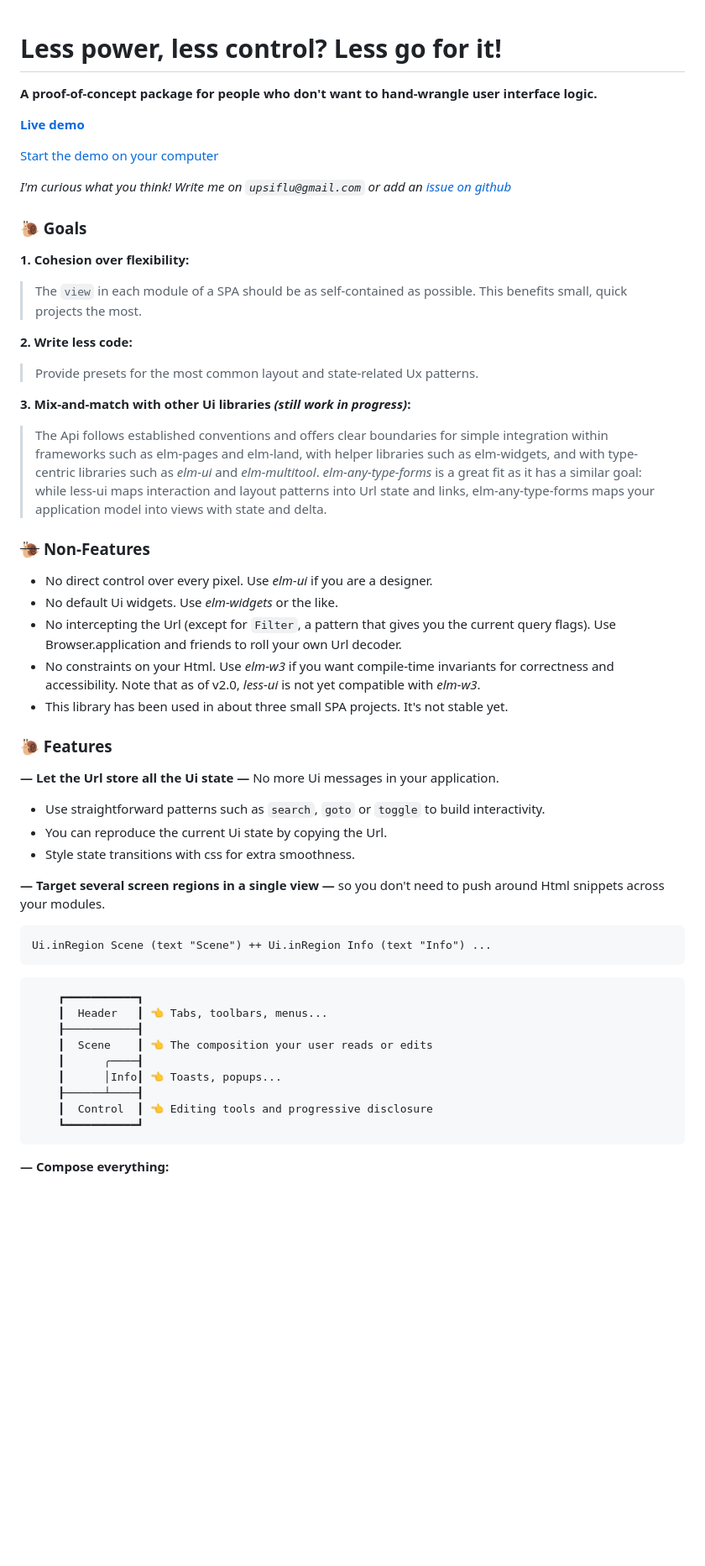
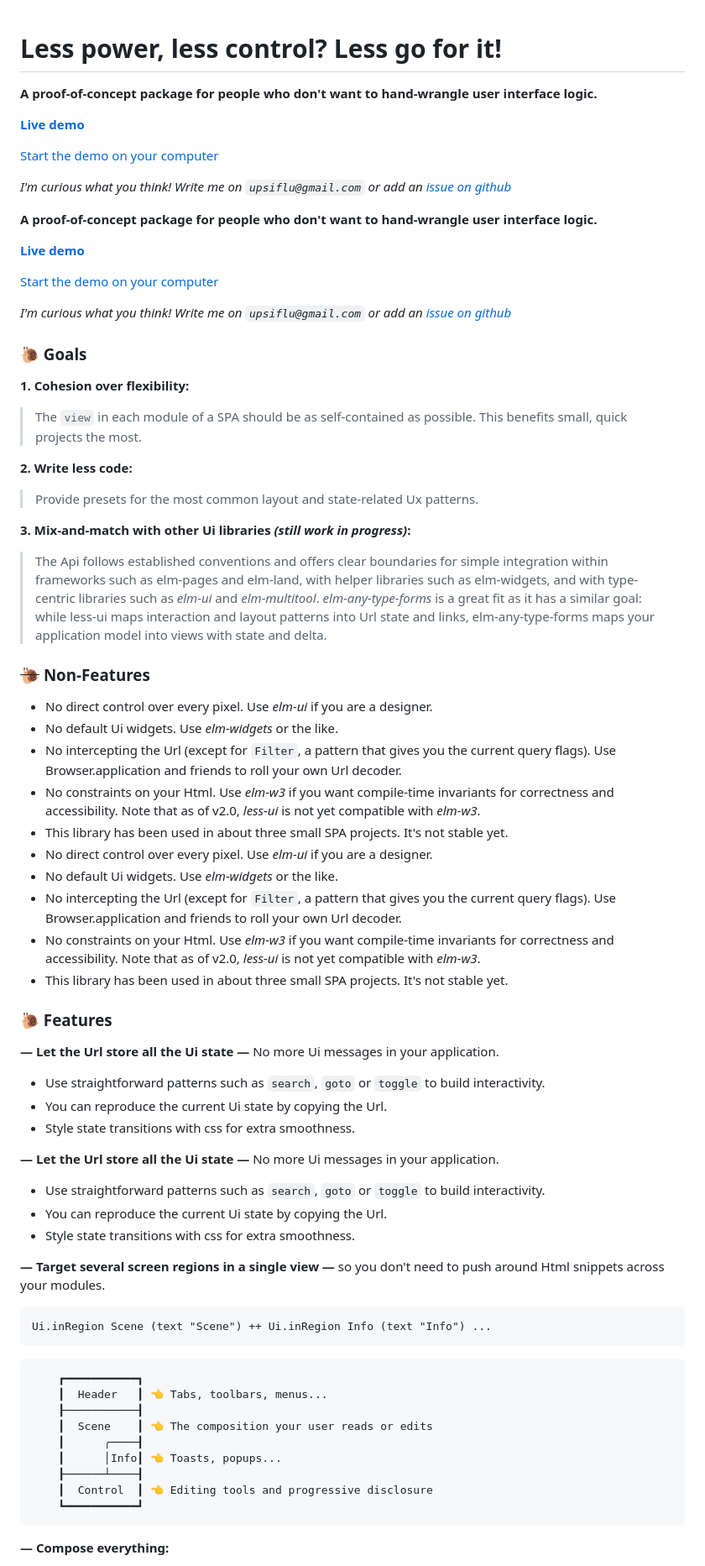
Before and after one commit to upsiflu/less-ui, a Markdown page: README.md, the part around the change printed below. Shown: that part at 84% size. Rendered like a GitHub page; blank space fills up the shorter version.

````diff
--- a/README.md
+++ b/README.md
@@ -1,4 +1,16 @@
 # Less power, less control? Less go for it!
+
+**A proof-of-concept package for people who don't want to hand-wrangle user interface logic.**
+
+
+
+**[Live demo](https://less-ui.web.app/)**
+
+[Start the demo on your computer](#Examples)
+
+ _I'm curious what you think! Write me on `upsiflu@gmail.com` or add an [issue on github](https://github.com/upsiflu/less-ui/issues)_
+
+
 
 **A proof-of-concept package for people who don't want to hand-wrangle user interface logic.**
 
@@ -9,19 +21,24 @@
  _I'm curious what you think! Write me on `upsiflu@gmail.com` or add an [issue on github](https://github.com/upsiflu/less-ui/issues)_
 
 
+
 ### 🐌 Goals
+
 
 **1. Cohesion over flexibility:**
 
 > The `view` in each module of a SPA should be as self-contained as possible. This benefits small, quick projects the most.
 
+
 **2. Write less code:**
 
 > Provide presets for the most common layout and state-related Ux patterns.
 
+
 **3. Mix-and-match with other Ui libraries _(still work in progress)_:**
 
 > The Api follows established conventions and offers clear boundaries for simple integration within frameworks such as elm-pages and elm-land, with helper libraries such as elm-widgets, and with type-centric libraries such as _elm-ui_ and _elm-multitool_. _elm-any-type-forms_ is a great fit as it has a similar goal: while less-ui maps interaction and layout patterns into Url state and links, elm-any-type-forms maps your application model into views with state and delta.
+
 
 
 ### ~~🐌~~ Non-Features
@@ -31,14 +48,30 @@
 - No intercepting the Url (except for `Filter`, a pattern that gives you the current query flags). Use Browser.application and friends to roll your own Url decoder.
 - No constraints on your Html. Use _elm-w3_ if you want compile-time invariants for correctness and accessibility. Note that as of v2.0, _less-ui_ is not yet compatible with _elm-w3_.
 - This library has been used in about three small SPA projects. It's not stable yet.
+- No direct control over every pixel. Use _elm-ui_ if you are a designer.
+- No default Ui widgets. Use _elm-widgets_ or the like.
+- No intercepting the Url (except for `Filter`, a pattern that gives you the current query flags). Use Browser.application and friends to roll your own Url decoder.
+- No constraints on your Html. Use _elm-w3_ if you want compile-time invariants for correctness and accessibility. Note that as of v2.0, _less-ui_ is not yet compatible with _elm-w3_.
+- This library has been used in about three small SPA projects. It's not stable yet.
+
+
 
 ### 🐌 Features
+
 
 **— Let the Url store all the Ui state —** No more Ui messages in your application.
 
 - Use straightforward patterns such as `search`, `goto` or `toggle` to build interactivity.
 - You can reproduce the current Ui state by copying the Url.
 - Style state transitions with css for extra smoothness.
+
+
+**— Let the Url store all the Ui state —** No more Ui messages in your application.
+
+- Use straightforward patterns such as `search`, `goto` or `toggle` to build interactivity.
+- You can reproduce the current Ui state by copying the Url.
+- Style state transitions with css for extra smoothness.
+
 
 **— Target several screen regions in a single view —** so you don't need to push around Html snippets across your modules.
 
@@ -58,6 +91,7 @@ Ui.inRegion Scene (text "Scene") ++ Ui.inRegion Info (text "Info") ...
     ┗━━━━━━━━━━━┛
 ```
 
+
 **— Compose everything:**
 
 - Create Ui snippets from anything that you can map to `Html` (_elm-html_, _elm-markdown_, _elm-ui_, _elm-widgets_, _String_...) or use the default `Less.Ui.Html` module.
````
Also changed, not shown: other parts of README.md (+10 -4 lines).
